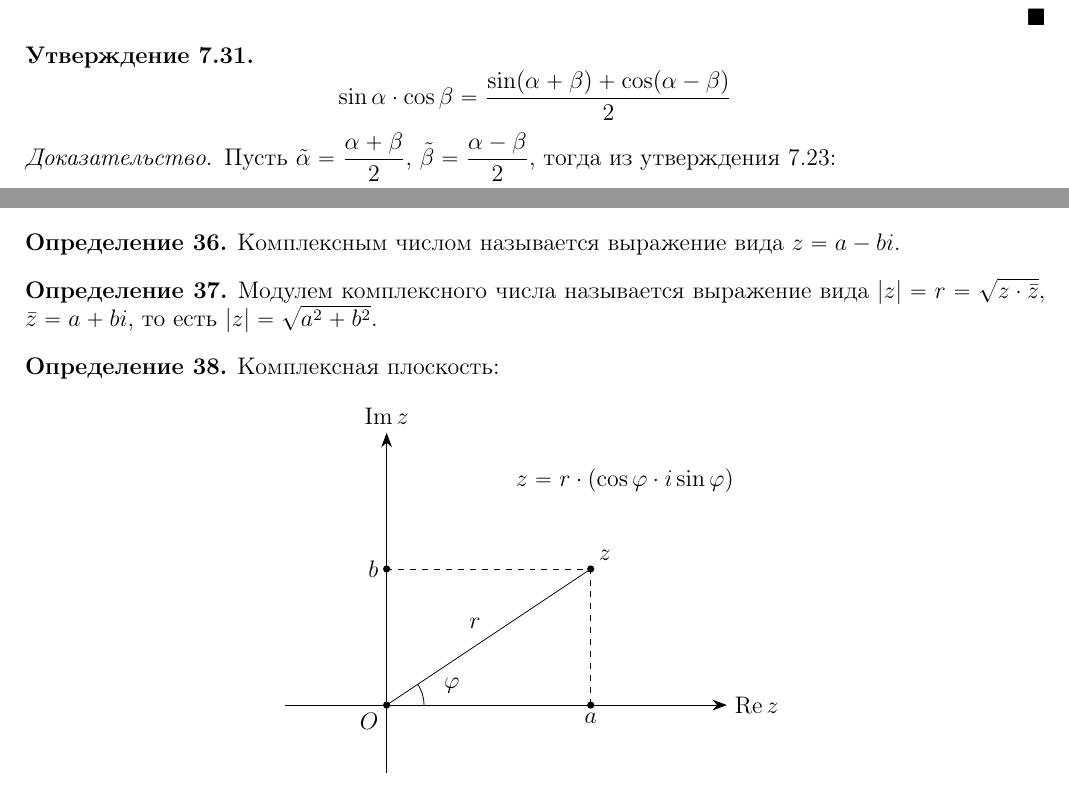
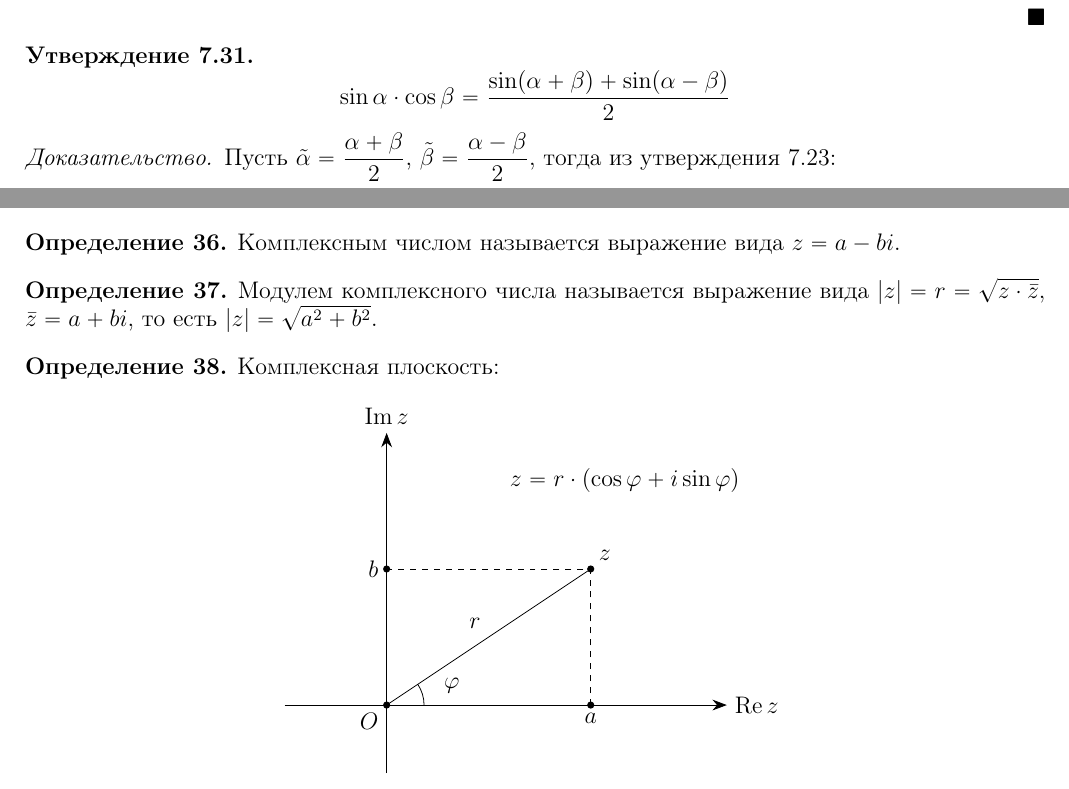
Before and after one commit to Alex11201/LaTeX, a LaTeX document (Algebra/algebra.tex): two parts of pages 15 and 16 of 16, joined at a grey line, cut so that both start at the same text. Compiled offline with pdfLaTeX.

Commit message:
Опечатки

```diff
--- a/Algebra/algebra.tex
+++ b/Algebra/algebra.tex
@@ -769,7 +769,7 @@ $$\sqrt{f(x)}>\sqrt{g(x)} \Longleftrightarrow
         $$-2\sin\tilde{\alpha}\cdot\sin\tilde{\beta}=\cos(\tilde{\alpha}+\tilde{\beta})-\cos(\tilde{\alpha}-\tilde{\beta})\Longleftrightarrow \sin\tilde{\alpha}\cdot\sin\tilde{\beta}=-\dfrac{\cos(\tilde{\alpha}+\tilde{\beta})-\cos(\tilde{\alpha}-\tilde{\beta})}{2}$$
     \end{proof}
     \begin{statement}
-        $$\sin\alpha\cdot\cos\beta=\dfrac{\sin(\alpha+\beta)+\cos(\alpha-\beta)}{2}$$
+        $$\sin\alpha\cdot\cos\beta=\dfrac{\sin(\alpha+\beta)+\sin(\alpha-\beta)}{2}$$
     \end{statement}
     \begin{proof}
         Пусть $\tilde{\alpha} = \dfrac{\alpha+\beta}{2}$, $\tilde{\beta} = \dfrac{\alpha-\beta}{2}$, тогда из утверждения 7.23:
@@ -809,7 +809,7 @@ $$\sqrt{f(x)}>\sqrt{g(x)} \Longleftrightarrow
                 \draw (b) node[left] {$b$};
                 \draw (z) node[above right] {$z$};
                 \draw ($(O)!0.5!(z)$) node[above left] {$r$};
-                \draw (3.5,3) node[above] {$z=r\cdot(\cos\varphi\cdot i\sin\varphi)$};
+                \draw (3.5,3) node[above] {$z=r\cdot(\cos\varphi+ i\sin\varphi)$};
                 \tkzLabelAngle(a,O,z){$\varphi$};
             \tkzMarkAngle[size=.55cm](a,O,z);
         \foreach \point in {(O), (a), (b), (z)}{
```
Also changed, not shown: Algebra/algebra.pdf.
